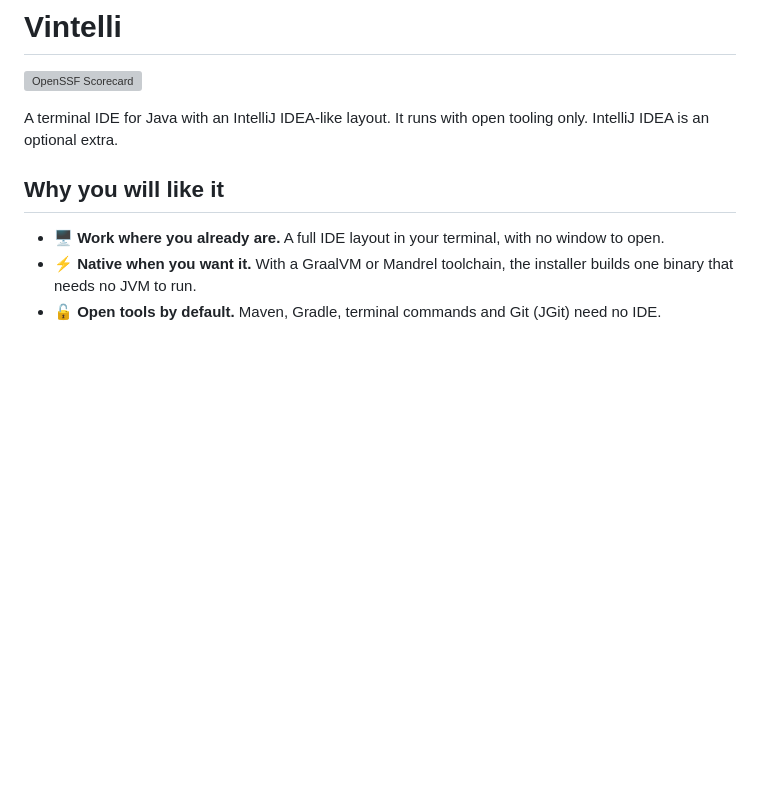
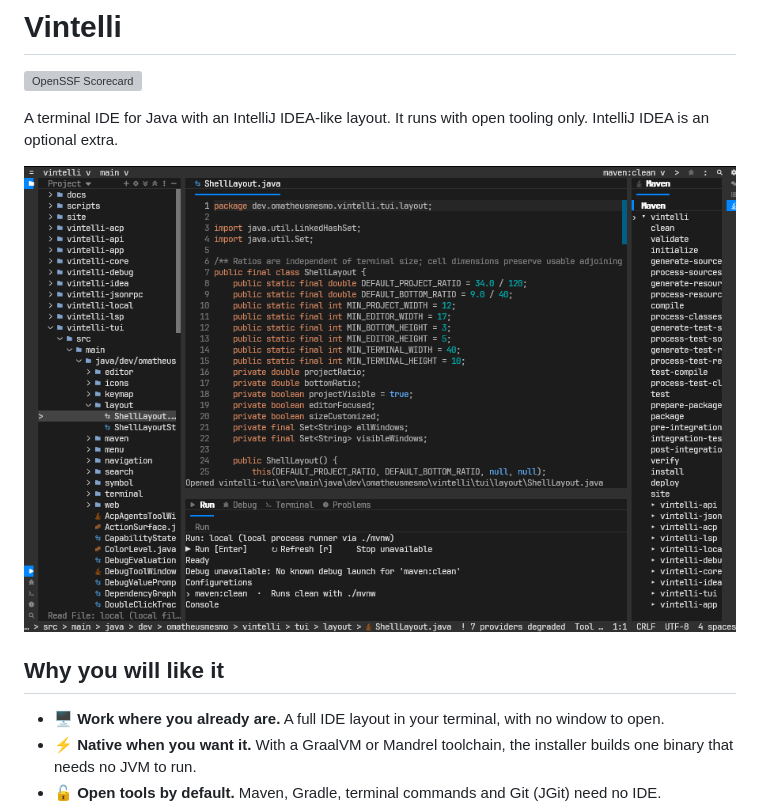
Before and after one commit to omatheusmesmo/vintelli, a Markdown page: README.md, the part around the change. GitHub-like rendering; pictures changed too: docs/assets/vintelli-tui.png (added); blank space fills up the shorter version; grey boxes are pictures that could not be loaded.

Commit message:
docs(readme): show Vintelli in Windows Terminal
Capture upstream main (b8abab0) on Windows Server 2025 in Windows Terminal 1.25.3131.0 with JetBrainsMonoNL Nerd Font Mono v3.4.0. The 150 by 42 cell client shows the project tree, ShellLayout.java and the populated Maven window.

Capture run: https://github.com/Ivictors/vintelli/actions/runs/44817348845

Closes #267

Signed-off-by: Victor Marques <victor.marques.98v@gmail.com>

```diff
--- a/README.md
+++ b/README.md
@@ -4,6 +4,8 @@
 
 A terminal IDE for Java with an IntelliJ IDEA-like layout.
 It runs with open tooling only. IntelliJ IDEA is an optional extra.
+
+![Vintelli in a terminal with the project tree, an open Java file and the Maven tool window](docs/assets/vintelli-tui.png)
 
 ## Why you will like it
 
```
